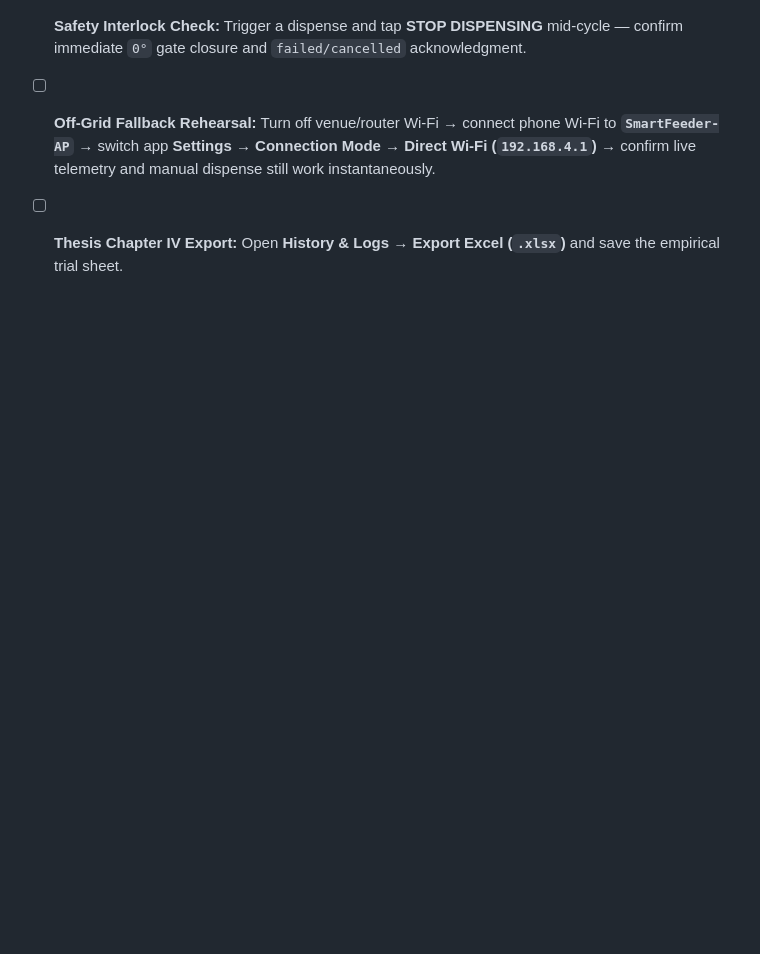
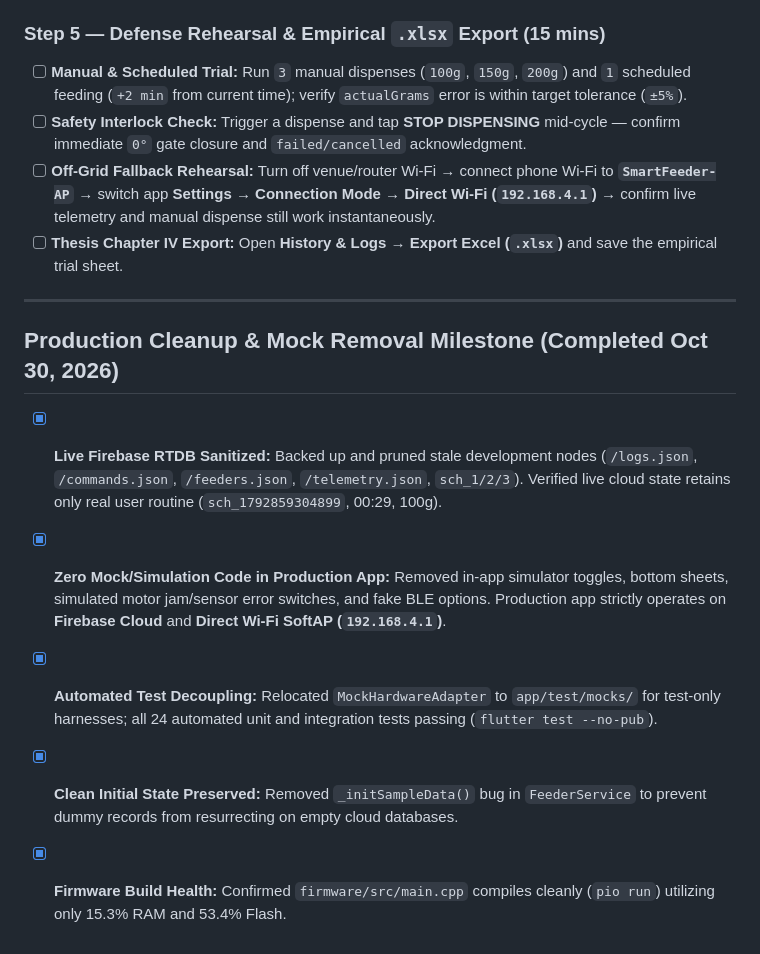
Before and after one commit to Jehooooo/SMART-MOBILE-BASED-SOLAR-POWERED-CHICKEN-FEEDING-SYSTEM, a Markdown page: docs/MVP_PLAN.md, the part around the change. GitHub-like rendering; blank space fills up the shorter version.

Commit message:
docs(mvp): record production cleanup and mock removal milestone

```diff
--- a/docs/MVP_PLAN.md
+++ b/docs/MVP_PLAN.md
@@ -101,3 +101,13 @@ Deliver a **rock-solid, defense-ready automated solar chicken feeder** that exec
 - [ ] **Safety Interlock Check:** Trigger a dispense and tap **STOP DISPENSING** mid-cycle — confirm immediate `0°` gate closure and `failed/cancelled` acknowledgment.
 - [ ] **Off-Grid Fallback Rehearsal:** Turn off venue/router Wi-Fi → connect phone Wi-Fi to **`SmartFeeder-AP`** → switch app **Settings → Connection Mode → Direct Wi-Fi (`192.168.4.1`)** → confirm live telemetry and manual dispense still work instantaneously.
 - [ ] **Thesis Chapter IV Export:** Open **History & Logs → Export Excel (`.xlsx`)** and save the empirical trial sheet.
+
+---
+
+## Production Cleanup & Mock Removal Milestone (Completed Oct 30, 2026)
+
+- [x] **Live Firebase RTDB Sanitized:** Backed up and pruned stale development nodes (`/logs.json`, `/commands.json`, `/feeders.json`, `/telemetry.json`, `sch_1/2/3`). Verified live cloud state retains only real user routine (`sch_1792859304899`, 00:29, 100g).
+- [x] **Zero Mock/Simulation Code in Production App:** Removed in-app simulator toggles, bottom sheets, simulated motor jam/sensor error switches, and fake BLE options. Production app strictly operates on **Firebase Cloud** and **Direct Wi-Fi SoftAP (`192.168.4.1`)**.
+- [x] **Automated Test Decoupling:** Relocated `MockHardwareAdapter` to `app/test/mocks/` for test-only harnesses; all 24 automated unit and integration tests passing (`flutter test --no-pub`).
+- [x] **Clean Initial State Preserved:** Removed `_initSampleData()` bug in `FeederService` to prevent dummy records from resurrecting on empty cloud databases.
+- [x] **Firmware Build Health:** Confirmed `firmware/src/main.cpp` compiles cleanly (`pio run`) utilizing only 15.3% RAM and 53.4% Flash.
```
